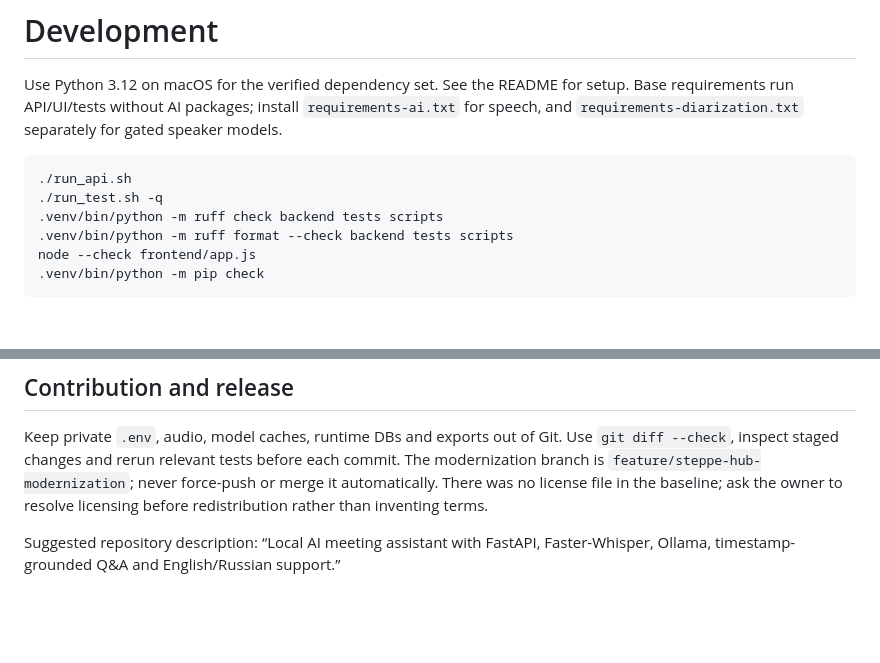
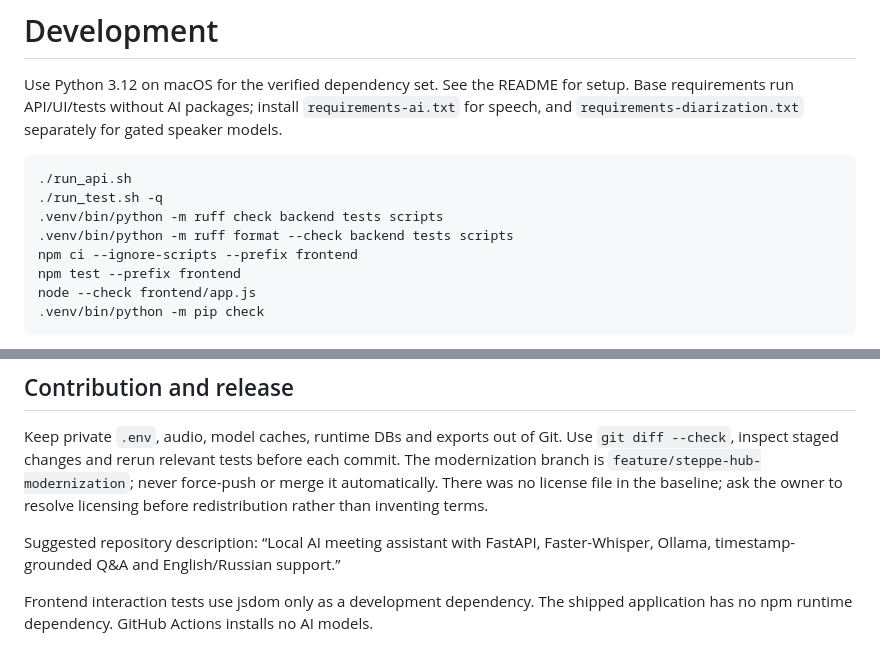
Before and after one commit to muratkareem/hackathon-audio, a Markdown page: docs/DEVELOPMENT.md, 2 parts joined by grey strips. GitHub-like rendering; blank space fills up the shorter version.

````diff
--- a/docs/DEVELOPMENT.md
+++ b/docs/DEVELOPMENT.md
@@ -9,6 +9,8 @@ for speech, and `requirements-diarization.txt` separately for gated speaker mode
 ./run_test.sh -q
 .venv/bin/python -m ruff check backend tests scripts
 .venv/bin/python -m ruff format --check backend tests scripts
+npm ci --ignore-scripts --prefix frontend
+npm test --prefix frontend
 node --check frontend/app.js
 .venv/bin/python -m pip check
 ```
@@ -66,3 +68,6 @@ resolve licensing before redistribution rather than inventing terms.
 
 Suggested repository description: “Local AI meeting assistant with FastAPI,
 Faster-Whisper, Ollama, timestamp-grounded Q&A and English/Russian support.”
+
+Frontend interaction tests use jsdom only as a development dependency. The shipped
+application has no npm runtime dependency. GitHub Actions installs no AI models.
````
Also changed, not shown: docs/VERIFICATION.md (added, +115 -0 lines).
